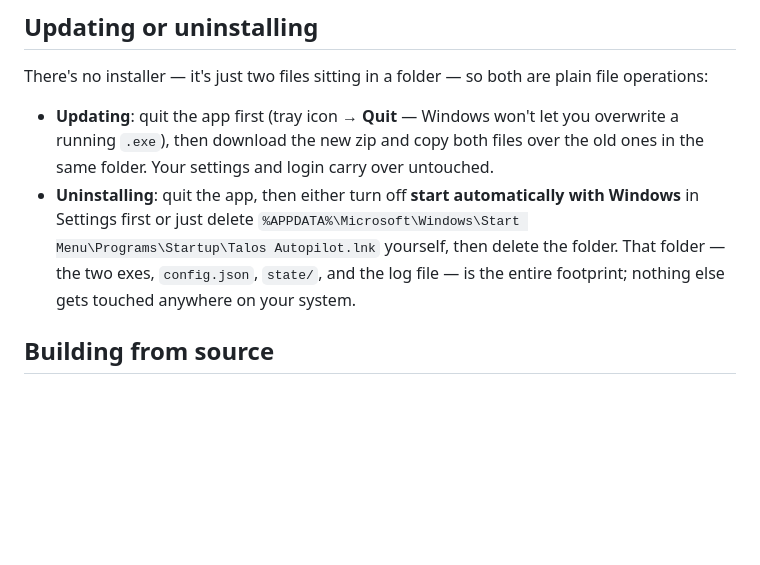
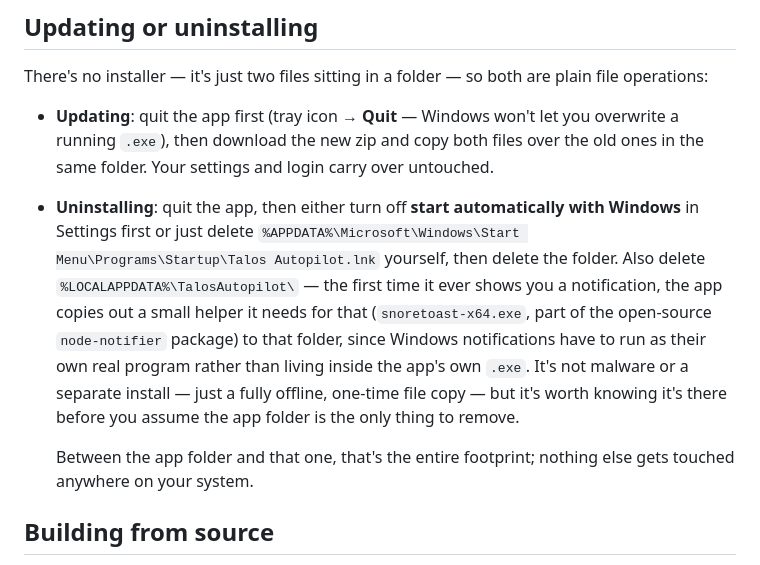
Before and after one commit to MEtooHARD/Talos-Pilot, a Markdown page: README.md, the part around the change. Drawn GitHub-style; blank space fills up the shorter version.

Commit message:
Document the SnoreToast helper extracted to %LOCALAPPDATA% on uninstall
Co-Authored-By: Claude Sonnet 5 <noreply@anthropic.com>

Claude-Session: https://claude.ai/code/session_017sosKvBoKyEZTRqqK48Xao

```diff
--- a/README.md
+++ b/README.md
@@ -60,7 +60,9 @@ Community contributions for existing languages or the others are very welcome (s
 There's no installer — it's just two files sitting in a folder — so both are plain file operations:
 
 - **Updating**: quit the app first (tray icon → **Quit** — Windows won't let you overwrite a running `.exe`), then download the new zip and copy both files over the old ones in the same folder. Your settings and login carry over untouched.
-- **Uninstalling**: quit the app, then either turn off **start automatically with Windows** in Settings first or just delete `%APPDATA%\Microsoft\Windows\Start Menu\Programs\Startup\Talos Autopilot.lnk` yourself, then delete the folder. That folder — the two exes, `config.json`, `state/`, and the log file — is the entire footprint; nothing else gets touched anywhere on your system.
+- **Uninstalling**: quit the app, then either turn off **start automatically with Windows** in Settings first or just delete `%APPDATA%\Microsoft\Windows\Start Menu\Programs\Startup\Talos Autopilot.lnk` yourself, then delete the folder. Also delete `%LOCALAPPDATA%\TalosAutopilot\` — the first time it ever shows you a notification, the app copies out a small helper it needs for that (`snoretoast-x64.exe`, part of the open-source `node-notifier` package) to that folder, since Windows notifications have to run as their own real program rather than living inside the app's own `.exe`. It's not malware or a separate install — just a fully offline, one-time file copy — but it's worth knowing it's there before you assume the app folder is the only thing to remove.
+
+  Between the app folder and that one, that's the entire footprint; nothing else gets touched anywhere on your system.
 
 ## Building from source
 
```
